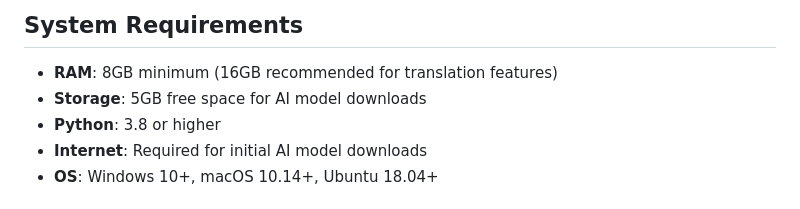
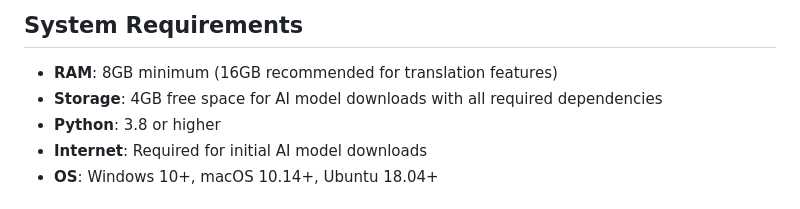
Before and after one commit to vikashmehta292511/NavDoc-AI, a Markdown page: README.md, the part around the change. Rendered like a GitHub page.

```diff
--- a/README.md
+++ b/README.md
@@ -63,7 +63,7 @@ uvicorn medical_ai_backend:app --reload
 ## System Requirements
 
 - **RAM**: 8GB minimum (16GB recommended for translation features)
-- **Storage**: 5GB free space for AI model downloads
+- **Storage**: 4GB free space for AI model downloads with all required dependencies
 - **Python**: 3.8 or higher
 - **Internet**: Required for initial AI model downloads
 - **OS**: Windows 10+, macOS 10.14+, Ubuntu 18.04+
```
